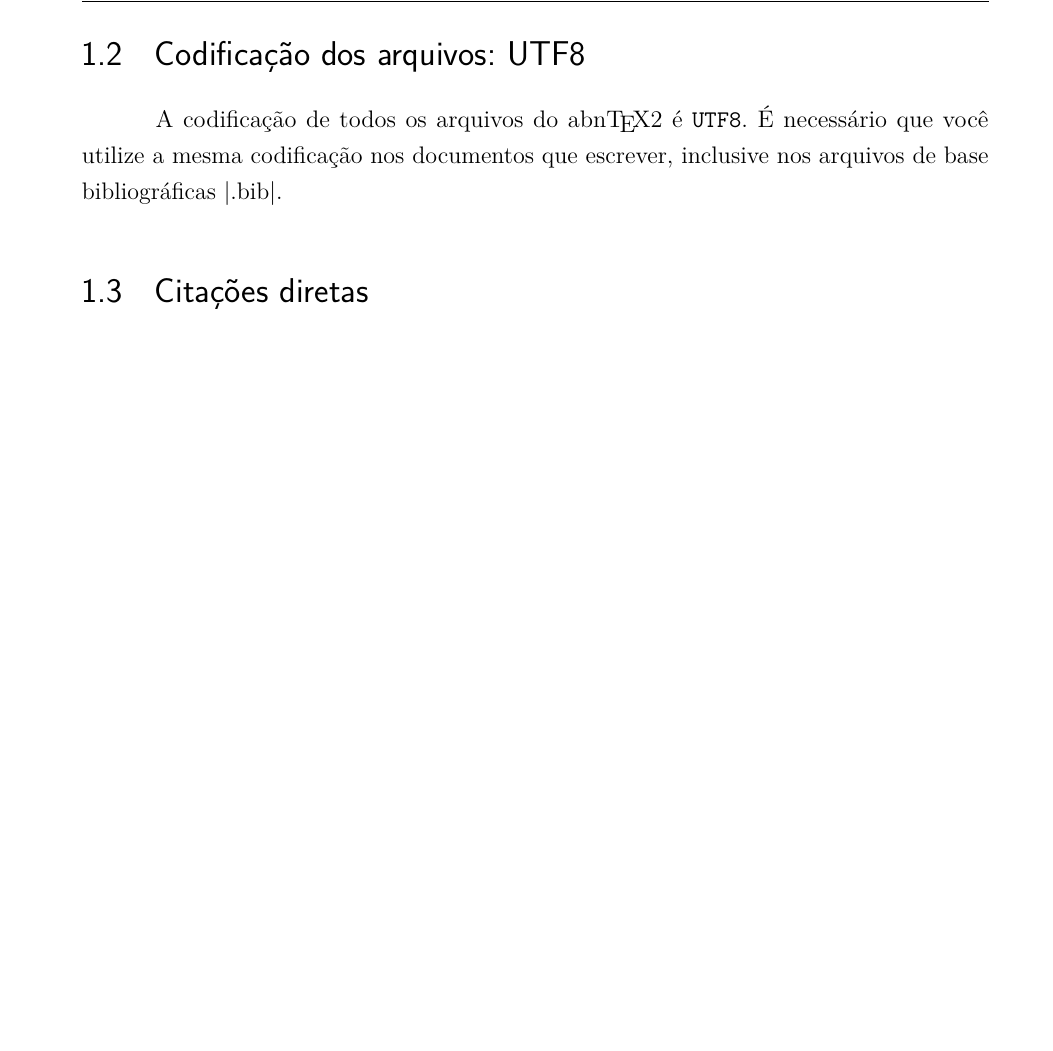
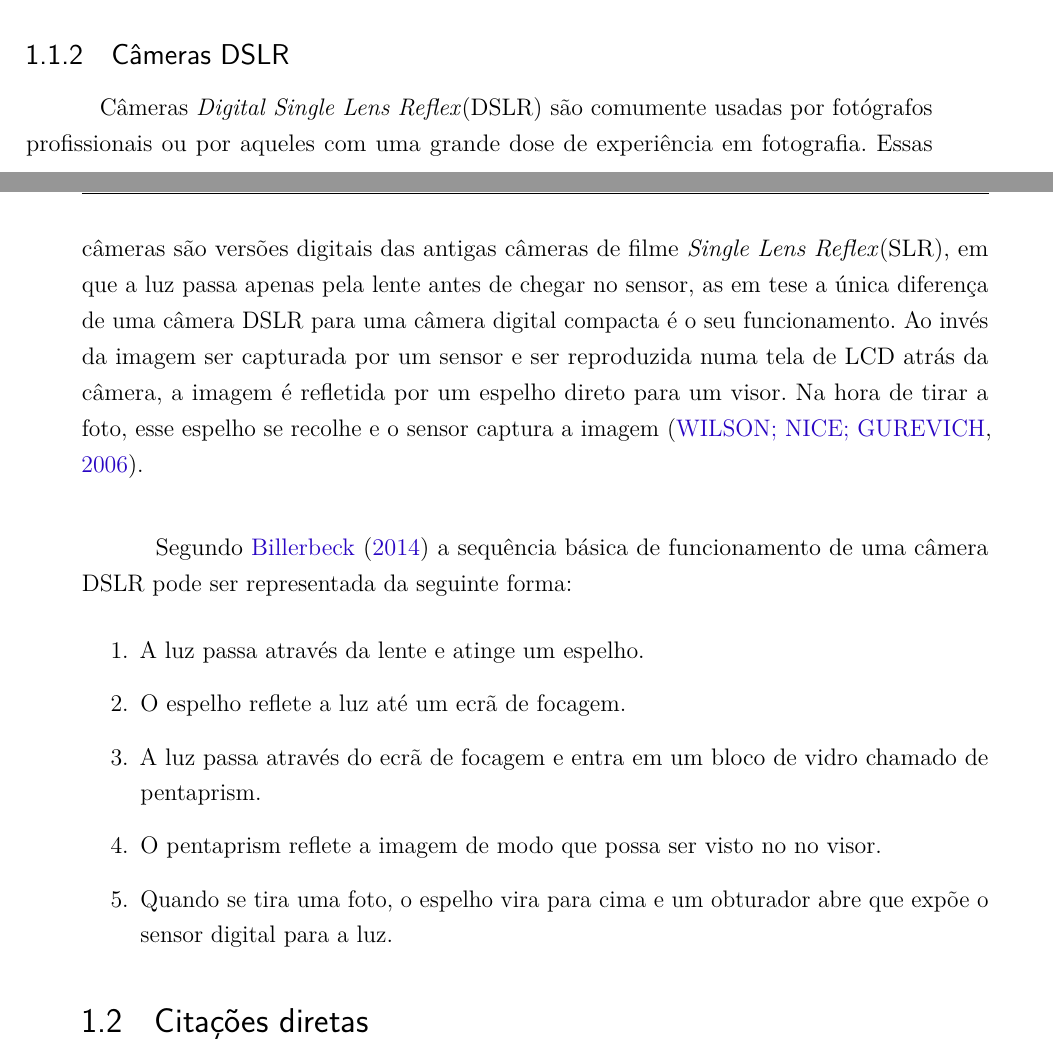
Before and after one commit to joelbispo/monografia, a LaTeX thesis (monografiaJoel.tex, which reads abntex2-modelo-include-comandos.tex): part of page 41 of 81 before the commit and two parts of pages 40 and 41 of 81 after it, the two joined at a grey line, cut at the place of the change, the shorter picture padded with empty space. Compiled offline with pdfLaTeX.

Commit message:
Primeira parte da fundamentacao

```diff
--- a/abntex2-modelo-include-comandos.tex
+++ b/abntex2-modelo-include-comandos.tex
@@ -64,13 +64,21 @@ A resolução de uma câmera significa qual a quantidade de detalhes que a câme
 \end{subalineas}
 
 % ---
-\section{Codificação dos arquivos: UTF8}
-% ---
+\subsection{Câmeras DSLR}
 
+Câmeras \textit{Digital Single Lens Reflex}(DSLR) são comumente usadas por fotógrafos profissionais ou por aqueles com uma grande dose de experiência em fotografia. Essas câmeras são versões digitais das antigas câmeras de filme \textit{Single Lens Reflex}(SLR), em que a luz passa apenas pela lente antes de chegar no sensor, as em tese a única diferença de uma câmera DSLR para uma câmera digital compacta é o seu funcionamento. Ao invés da imagem ser capturada por um sensor e ser reproduzida numa tela de LCD atrás da câmera, a imagem é refletida por um espelho direto para um visor. Na hora de tirar a foto, esse espelho se recolhe e o sensor captura a imagem \cite{how_stuff}.\\
 
-A codificação de todos os arquivos do \abnTeX\ é \texttt{UTF8}. É necessário que
-você utilize a mesma codificação nos documentos que escrever, inclusive nos
-arquivos de base bibliográficas |.bib|.
+Segundo \citeonline{cmos_fundamentals} a sequência básica de funcionamento de uma câmera DSLR pode ser representada da seguinte forma:
+
+\begin{enumerate}
+
+		\item A luz passa através da lente e atinge um espelho.
+		\item O espelho reflete a luz até um ecrã de focagem.
+		\item A luz passa através do ecrã de focagem e entra em um bloco de vidro chamado de pentaprism.
+		\item O pentaprism reflete a imagem de modo que possa ser visto no no visor.
+		\item Quando se tira uma foto, o espelho vira para cima e um obturador abre que expõe o sensor digital para a luz.
+\end{enumerate}
+
 
 % ---
 \section{Citações diretas}
--- a/monografiaJoel.tex
+++ b/monografiaJoel.tex
@@ -57,6 +57,7 @@
 \usepackage{color}				% Controle das cores
 \usepackage{graphicx}			% Inclusão de gráficos
 \usepackage{microtype} 			% para melhorias de justificação
+\usepackage{wrapfig}         %colocar figura do lado texto
 % ---
 
 % ---
```
Also changed, not shown: monografiaJoel.pdf, 8 other files.
